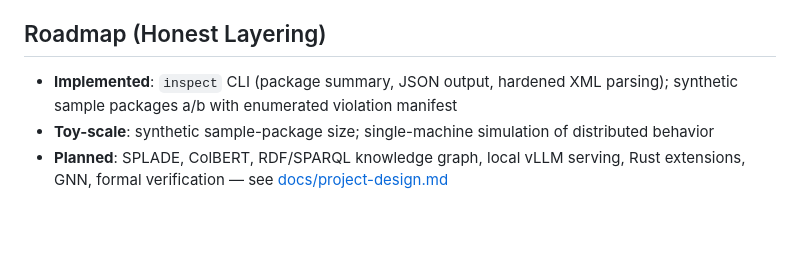
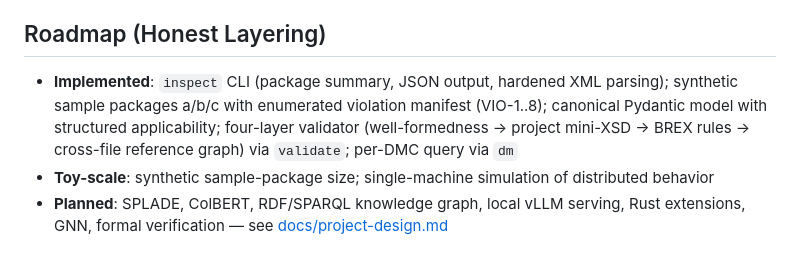
Before and after one commit to Osmond-Xin/LearnArken, a Markdown page: README.md, the part around one of its changes. Drawn GitHub-style; blank space fills up the shorter version.

```diff
--- a/README.md
+++ b/README.md
@@ -92,7 +92,10 @@ this README (invariant INV-5).
 ## Roadmap (Honest Layering)
 
 - **Implemented**: `inspect` CLI (package summary, JSON output, hardened XML
-  parsing); synthetic sample packages a/b with enumerated violation manifest
+  parsing); synthetic sample packages a/b/c with enumerated violation manifest
+  (VIO-1..8); canonical Pydantic model with structured applicability;
+  four-layer validator (well-formedness → project mini-XSD → BREX rules →
+  cross-file reference graph) via `validate`; per-DMC query via `dm`
 - **Toy-scale**: synthetic sample-package size; single-machine simulation of
   distributed behavior
 - **Planned**: SPLADE, ColBERT, RDF/SPARQL knowledge graph, local vLLM serving,
```
Also changed, not shown: other parts of README.md (+1 -1 lines), README.zh-CN.md (+4 -2 lines).
